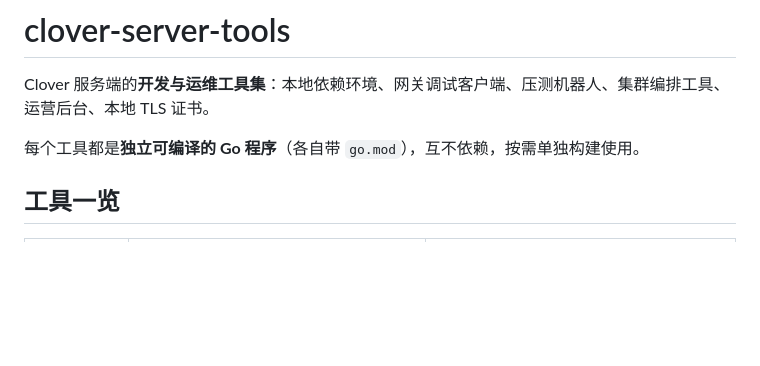
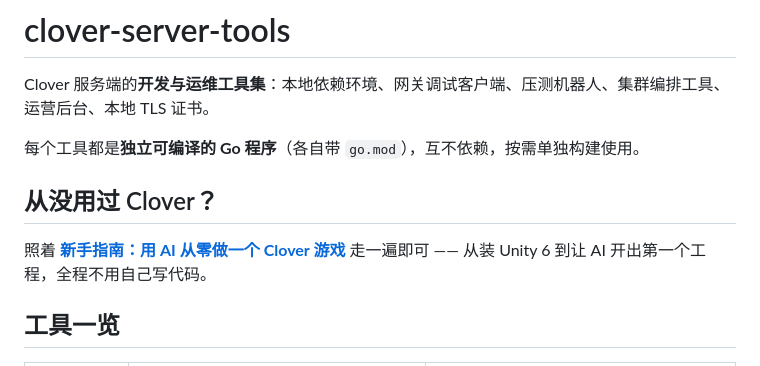
Before and after one commit to qw576483/clover-server-tools, a Markdown page: README.md, the part around the change. Rendered like a GitHub page; blank space fills up the shorter version.

Commit message:
docs(readme): 加新手指南入口（指向 clover-doc/ai/ai-quick-start.md）

```diff
--- a/README.md
+++ b/README.md
@@ -3,6 +3,10 @@
 Clover 服务端的**开发与运维工具集**：本地依赖环境、网关调试客户端、压测机器人、集群编排工具、运营后台、本地 TLS 证书。
 
 每个工具都是**独立可编译的 Go 程序**（各自带 `go.mod`），互不依赖，按需单独构建使用。
+
+## 从没用过 Clover？
+
+照着 **[新手指南：用 AI 从零做一个 Clover 游戏](https://github.com/qw576483/clover-doc/blob/main/ai/ai-quick-start.md)** 走一遍即可 —— 从装 Unity 6 到让 AI 开出第一个工程，全程不用自己写代码。
 
 ## 工具一览
 
```
